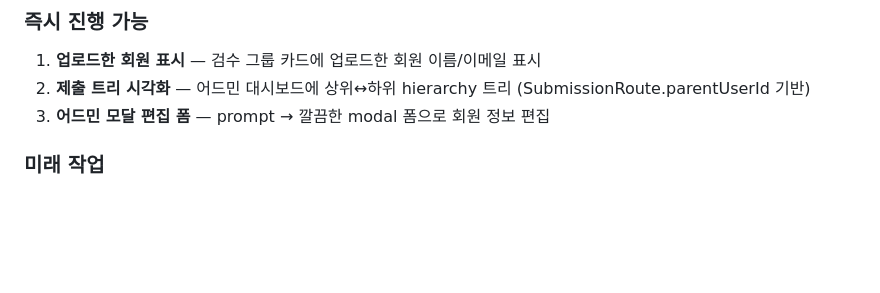
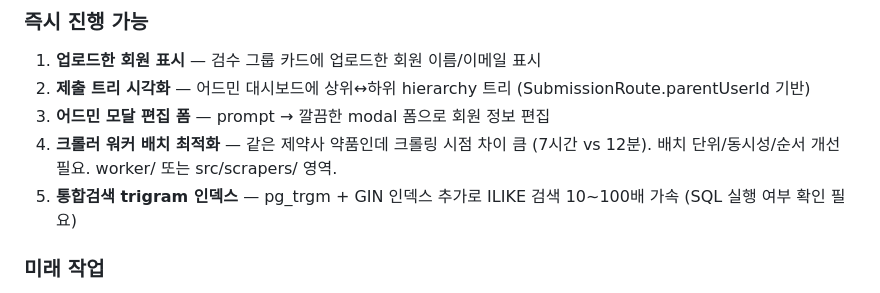
Before and after one commit to foggia890919-bit/123, a Markdown page: .claude/HANDOFF.md, the part around the change. Drawn GitHub-style; blank space fills up the shorter version.

Commit message:
docs: HANDOFF 에 크롤러 배치 최적화 + trigram 인덱스 작업 추가
https://claude.ai/code/session_011M5QmGnCBukW16P4AZYoHw

```diff
--- a/.claude/HANDOFF.md
+++ b/.claude/HANDOFF.md
@@ -158,6 +158,8 @@
 1. **업로드한 회원 표시** — 검수 그룹 카드에 업로드한 회원 이름/이메일 표시
 2. **제출 트리 시각화** — 어드민 대시보드에 상위↔하위 hierarchy 트리 (SubmissionRoute.parentUserId 기반)
 3. **어드민 모달 편집 폼** — prompt → 깔끔한 modal 폼으로 회원 정보 편집
+4. **크롤러 워커 배치 최적화** — 같은 제약사 약품인데 크롤링 시점 차이 큼 (7시간 vs 12분). 배치 단위/동시성/순서 개선 필요. worker/ 또는 src/scrapers/ 영역.
+5. **통합검색 trigram 인덱스** — pg_trgm + GIN 인덱스 추가로 ILIKE 검색 10~100배 가속 (SQL 실행 여부 확인 필요)
 
 ### 미래 작업
 4. **이메일 알림** — 상위법인 연결요청/승인 시 이메일 발송 (V2 보류 상태)
```
